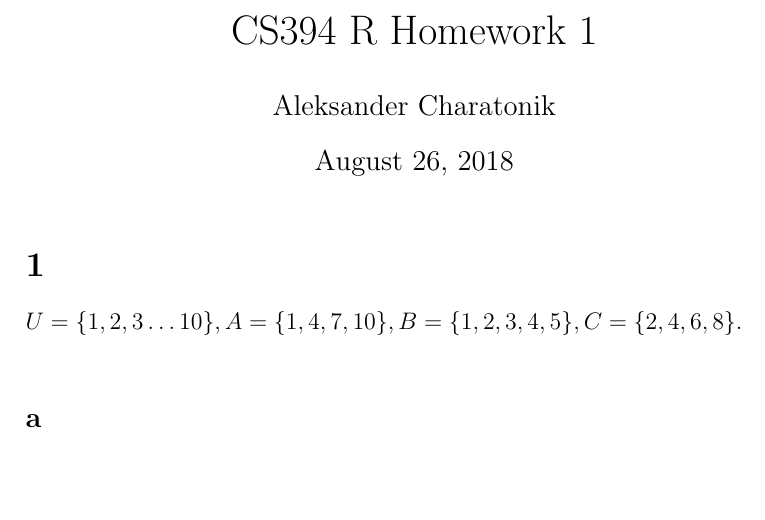
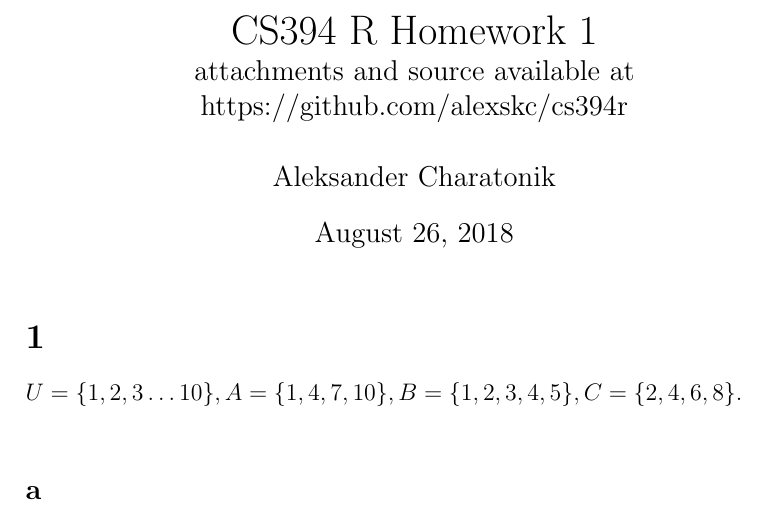
Before and after one commit to AlicesReflexion/cs394r, a LaTeX problem sheet (homework1.tex): part of the page, cut so that both start at the same text, the shorter picture padded with empty space. Compiled offline with pdfLaTeX.

Commit message:
add link to Github

```diff
--- a/homework1.tex
+++ b/homework1.tex
@@ -1,6 +1,7 @@
 \documentclass[12pt]{article}
 \usepackage{mathtools}
-\title{CS394 R Homework 1}
+\title{CS394 R Homework 1\\
+\large attachments and source available at https://github.com/alexskc/cs394r}
 \author{Aleksander Charatonik}
 \begin{document}
 
```
Also changed, not shown: homework1.pdf.
